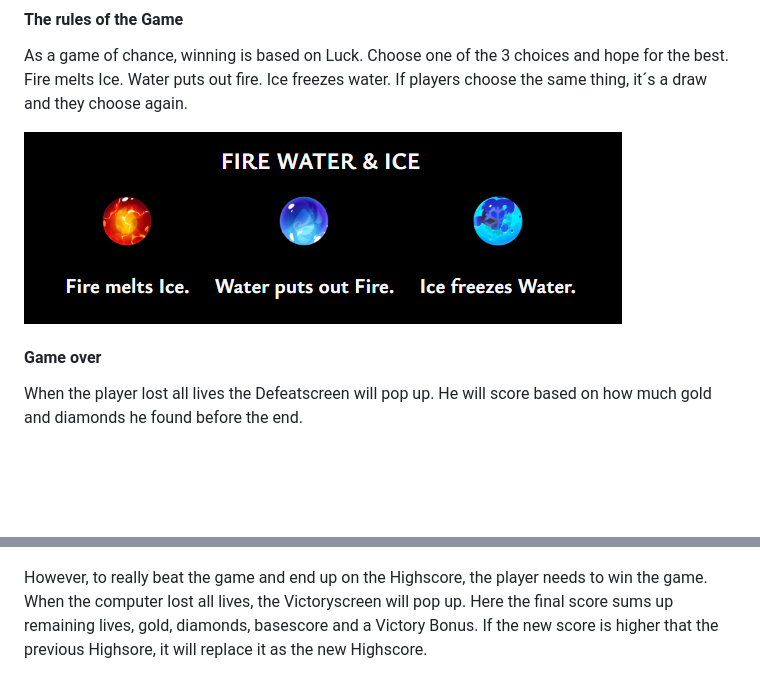
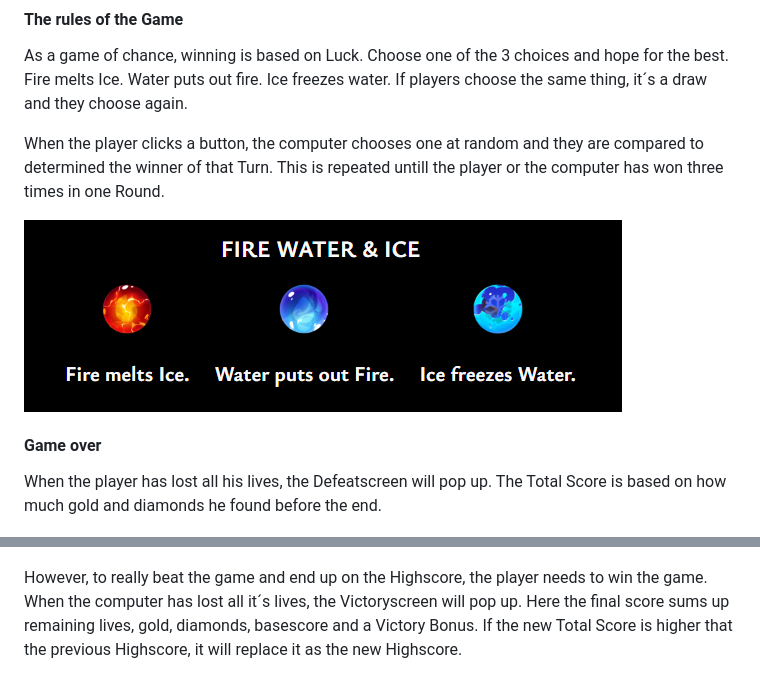
Before and after one commit to arch111arch/fire-water-and-ice-game, a Markdown page: README.md, 2 parts joined by grey strips. GitHub-like rendering; blank space fills up the shorter version.

```diff
--- a/README.md
+++ b/README.md
@@ -77,17 +77,19 @@ Items in the shop can only be bought if sufficient gold has been found as a loot
 As a game of chance, winning is based on Luck. Choose one of the 3 choices and hope for the best.
 Fire melts Ice. Water puts out fire. Ice freezes water. If players choose the same thing, it´s a draw and they choose again.
 
+When the player clicks a button, the computer chooses one at random and they are compared to determined the winner of that Turn. This is repeated untill the player or the computer has won three times in one Round.
+
 ![rules](/fwi_rules.PNG)
 
 #### Game over
-When the player lost all lives the Defeatscreen will pop up.
-He will score based on how much gold and diamonds he found before the end.
+When the player has lost all his lives, the Defeatscreen will pop up.
+The Total Score is based on how much gold and diamonds he found before the end.
 
 ![defeat screen](/fwi_defeat.PNG)
 
-However, to really beat the game and end up on the Highscore, the player needs to win the game. When the computer lost all lives, the Victoryscreen will pop up.
+However, to really beat the game and end up on the Highscore, the player needs to win the game. When the computer has lost all it´s lives, the Victoryscreen will pop up.
 Here the final score sums up remaining lives, gold, diamonds, basescore and a Victory Bonus.
-If the new score is higher that the previous Highsore, it will replace it as the new Highscore.
+If the new Total Score is higher that the previous Highscore, it will replace it as the new Highscore.
 
 ![victory screen](/fwi_victory.PNG)
 
```
